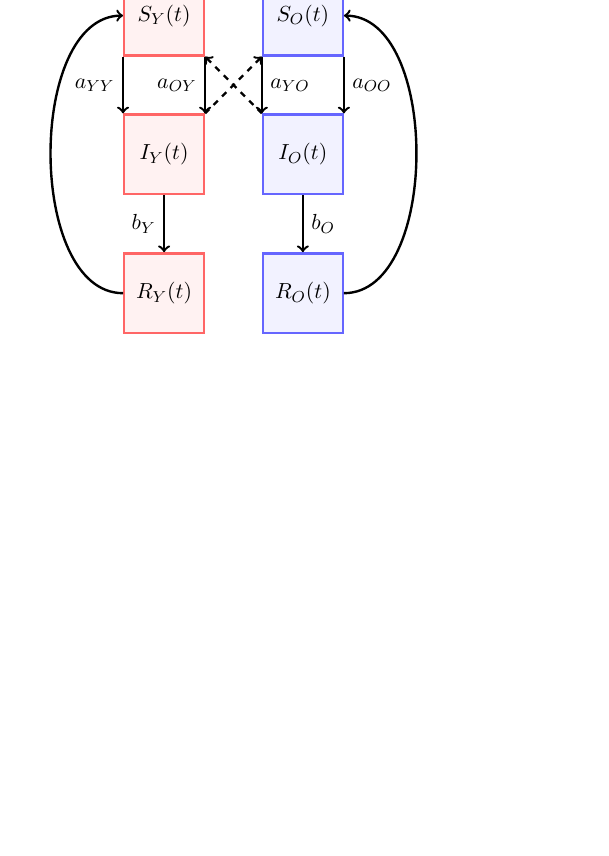
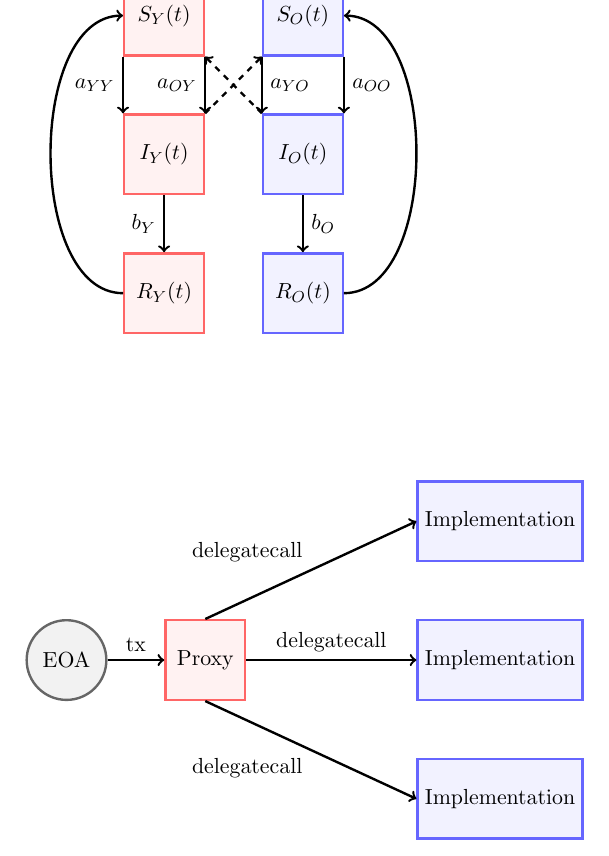
Before and after one commit to tommyrharper/latex-tut, a LaTeX document (lesson11-diagrams/lesson11.tex): part of page 3 of 3, cut so that both start at the same text, the shorter picture padded with empty space. Compiled offline with pdfLaTeX.

Commit message:
feat: diamond proxy diagram

```diff
--- a/lesson11-diagrams/lesson11.tex
+++ b/lesson11-diagrams/lesson11.tex
@@ -108,4 +108,26 @@ oldnode/.style={rectangle, draw=blue!60, fill=blue!5, very thick, minimum size=4
 \draw[dashed,->, very thick] (InfY.north east)  to  (SusO.south west);
 \end{tikzpicture}
 
+\vspace{1in}
+
+\begin{tikzpicture}[
+proxy/.style={rectangle, draw=red!60, fill=red!5, very thick, minimum size=40},
+impl/.style={rectangle, draw=blue!60, fill=blue!5, very thick, minimum size=40},
+eoa/.style={circle, draw=black!60, fill=black!5, very thick, minimum size=40},
+]
+%Nodes
+\node[proxy]        (Proxy)                            {Proxy};
+\node[eoa]        (Eoa)         [left=of Proxy]       {EOA};
+
+\node[impl]      (Impl1)        [right=of Proxy, xshift=20mm]      {Implementation};
+\node[impl]      (Impl2)        [above=of Impl1]      {Implementation};
+\node[impl]      (Impl3)        [below=of Impl1]      {Implementation};
+
+%Lines
+\draw[->, very thick] (Eoa.east) to node[above] {tx} (Proxy.west);
+\draw[->, very thick] (Proxy.east) to node[above] {delegatecall} (Impl1.west);
+\draw[->, very thick] (Proxy.north) to node[above left] {delegatecall} (Impl2.west);
+\draw[->, very thick] (Proxy.south) to node[below left] {delegatecall} (Impl3.west);
+\end{tikzpicture}
+
 \end{document}
```
